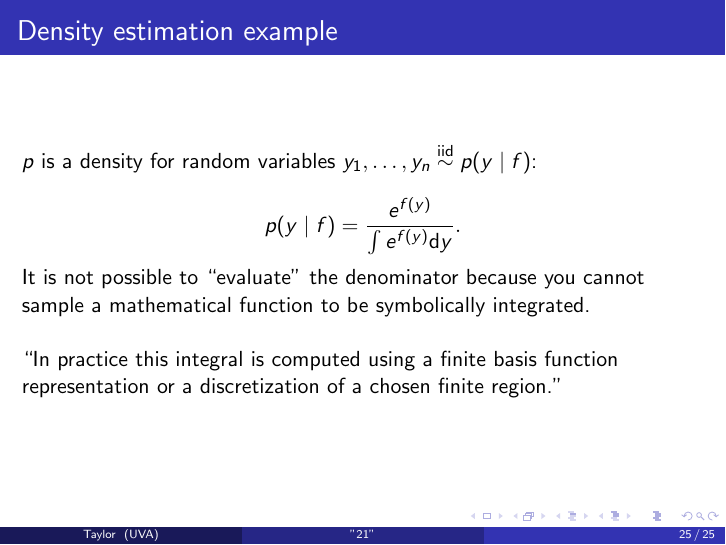
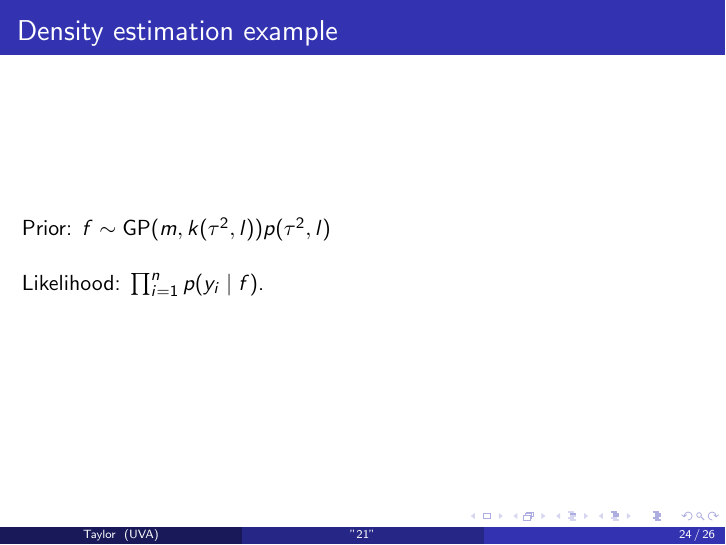
Before and after one commit to tbrown122387/stat_6440_slides, LaTeX slides (21/21.tex): page 31 of 31 before the commit and page 30 of 32 after it. Compiled offline with pdfLaTeX.

Commit message:
add 21 slide

```diff
--- a/21/21.tex
+++ b/21/21.tex
@@ -526,7 +526,16 @@ p(y \mid f) = \frac{e^{f(y)} }{ \int e^{f(y)} \text{d}y }.
 $$
 
 \end{frame}
+%----------------------------------------------------------------------------------------
+\begin{frame}
+\frametitle{Density estimation example}
 
+Prior: $f \sim \text{GP}(m, k(\tau^2, l)) p(\tau^2, l)$
+\newline
+
+Likelihood: $\prod_{i=1}^n p(y_i \mid f)$.
+
+\end{frame}
 %----------------------------------------------------------------------------------------
 \begin{frame}
 \frametitle{Density estimation example}
```
Also changed, not shown: 21/21.pdf, 3 other files.
